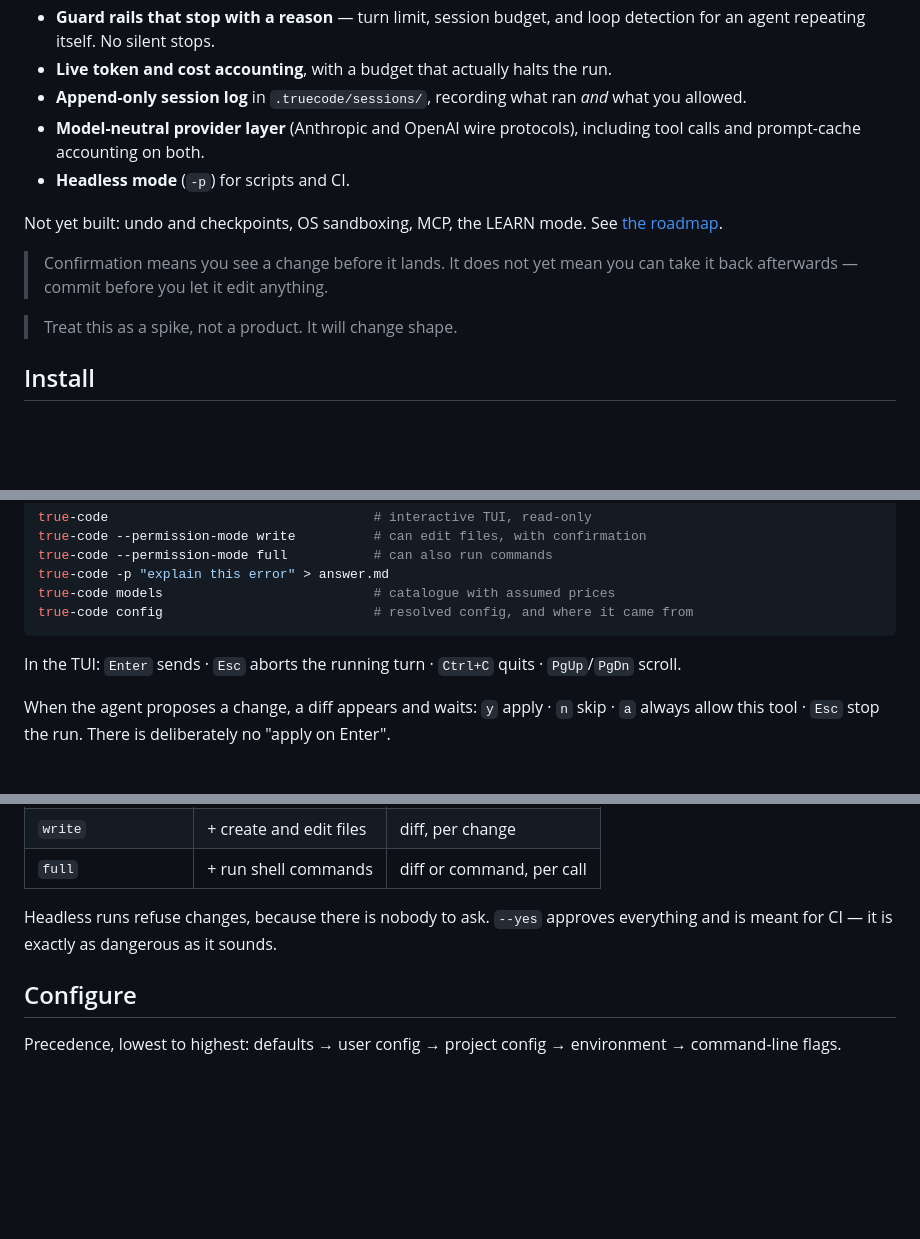
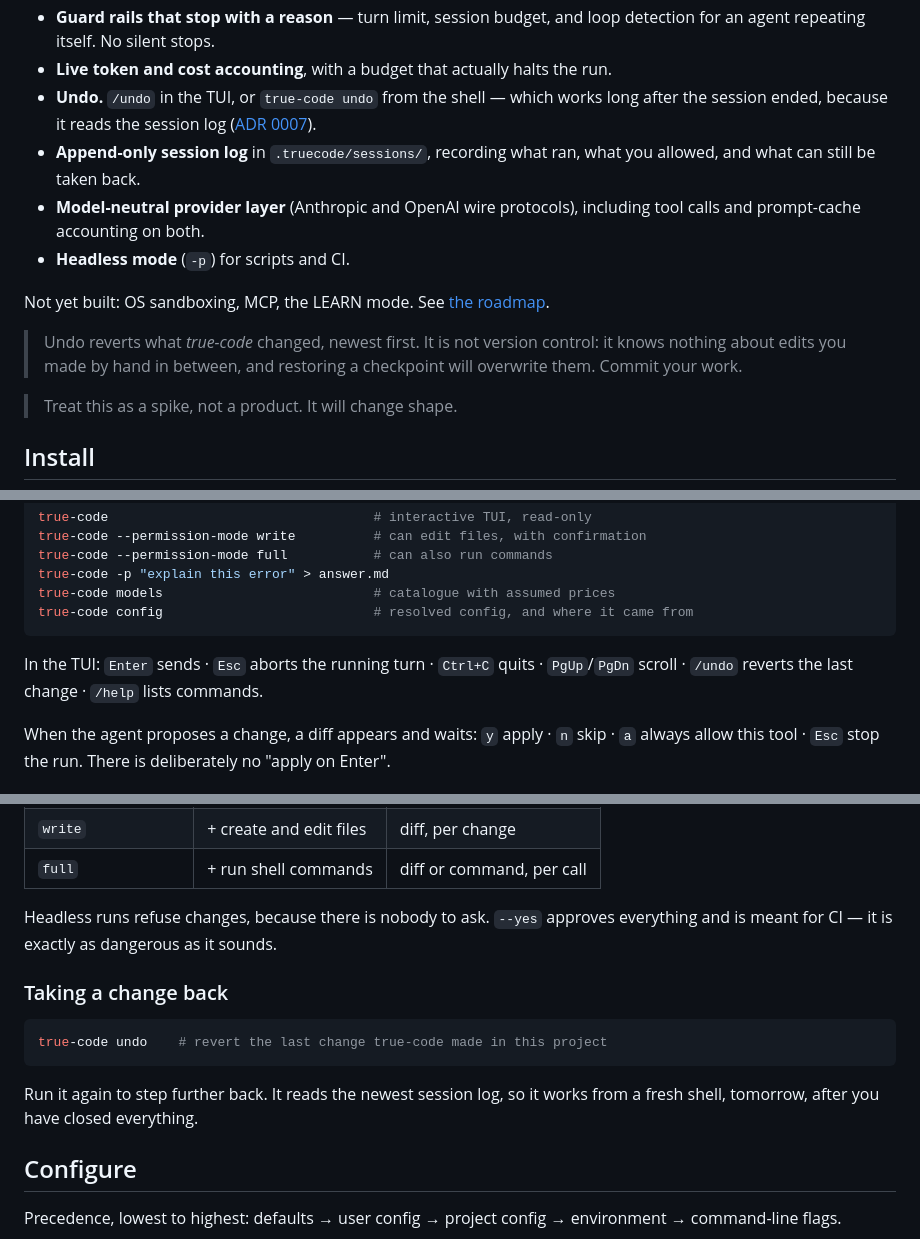
Before and after one commit to philppplik/true-code, a Markdown page: README.md, 3 parts joined by grey strips. Rendered like a GitHub page; blank space fills up the shorter version.

````diff
--- a/README.md
+++ b/README.md
@@ -44,17 +44,21 @@ Roadmap: [`docs/PLAN-v0.1.md`](docs/PLAN-v0.1.md)
 - **Guard rails that stop with a reason** — turn limit, session budget, and loop
   detection for an agent repeating itself. No silent stops.
 - **Live token and cost accounting**, with a budget that actually halts the run.
-- **Append-only session log** in `.truecode/sessions/`, recording what ran *and*
-  what you allowed.
+- **Undo.** `/undo` in the TUI, or `true-code undo` from the shell — which works
+  long after the session ended, because it reads the session log
+  ([ADR 0007](docs/adr/0007-undo-from-the-event-log.md)).
+- **Append-only session log** in `.truecode/sessions/`, recording what ran, what
+  you allowed, and what can still be taken back.
 - **Model-neutral provider layer** (Anthropic and OpenAI wire protocols),
   including tool calls and prompt-cache accounting on both.
 - **Headless mode** (`-p`) for scripts and CI.
 
-Not yet built: undo and checkpoints, OS sandboxing, MCP, the LEARN mode.
+Not yet built: OS sandboxing, MCP, the LEARN mode.
 See [the roadmap](docs/PLAN-v0.1.md#6-roadmap-realistisch-mit-abnahmekriterien).
 
-> Confirmation means you see a change before it lands. It does not yet mean you
-> can take it back afterwards — commit before you let it edit anything.
+> Undo reverts what *true-code* changed, newest first. It is not version control:
+> it knows nothing about edits you made by hand in between, and restoring a
+> checkpoint will overwrite them. Commit your work.
 
 > Treat this as a spike, not a product. It will change shape.
 
@@ -90,7 +94,7 @@ true-code config                           # resolved config, and where it came
 ```
 
 In the TUI: `Enter` sends · `Esc` aborts the running turn · `Ctrl+C` quits ·
-`PgUp`/`PgDn` scroll.
+`PgUp`/`PgDn` scroll · `/undo` reverts the last change · `/help` lists commands.
 
 When the agent proposes a change, a diff appears and waits:
 `y` apply · `n` skip · `a` always allow this tool · `Esc` stop the run.
@@ -106,6 +110,15 @@ There is deliberately no "apply on Enter".
 
 Headless runs refuse changes, because there is nobody to ask. `--yes` approves
 everything and is meant for CI — it is exactly as dangerous as it sounds.
+
+### Taking a change back
+
+```bash
+true-code undo    # revert the last change true-code made in this project
+```
+
+Run it again to step further back. It reads the newest session log, so it works
+from a fresh shell, tomorrow, after you have closed everything.
 
 ## Configure
 
````
Also changed, not shown: CHANGELOG.md (+12 -0 lines), docs/adr/0007-undo-from-the-event-log.md (added, +58 -0 lines).
